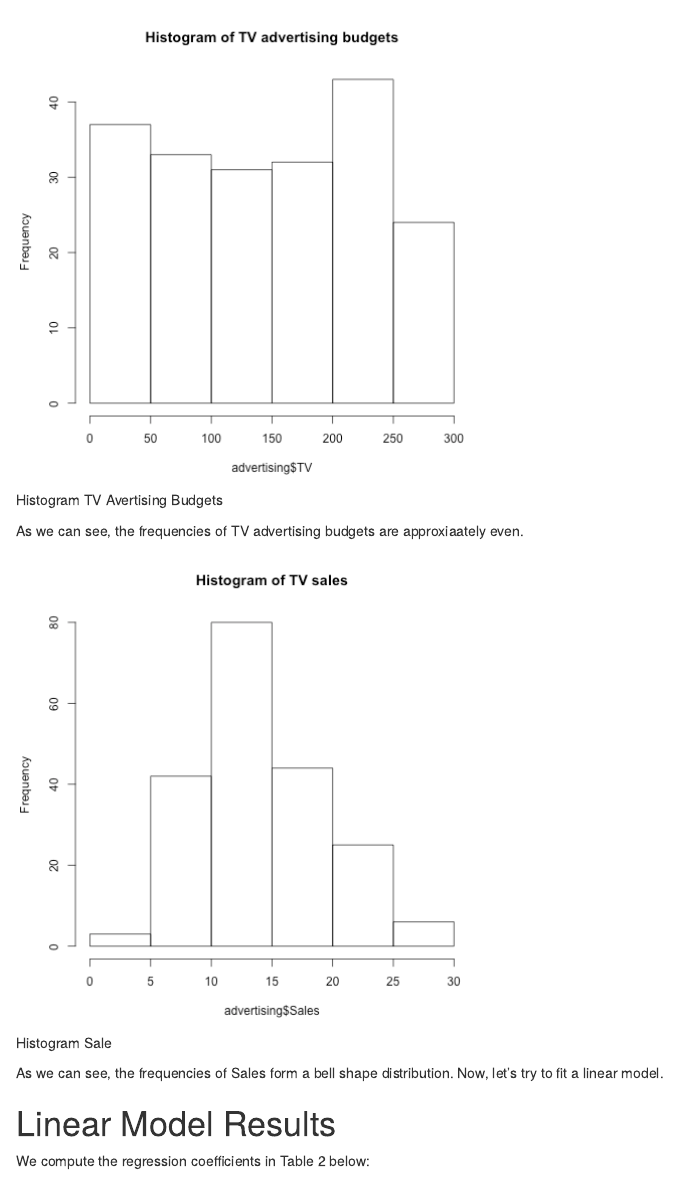
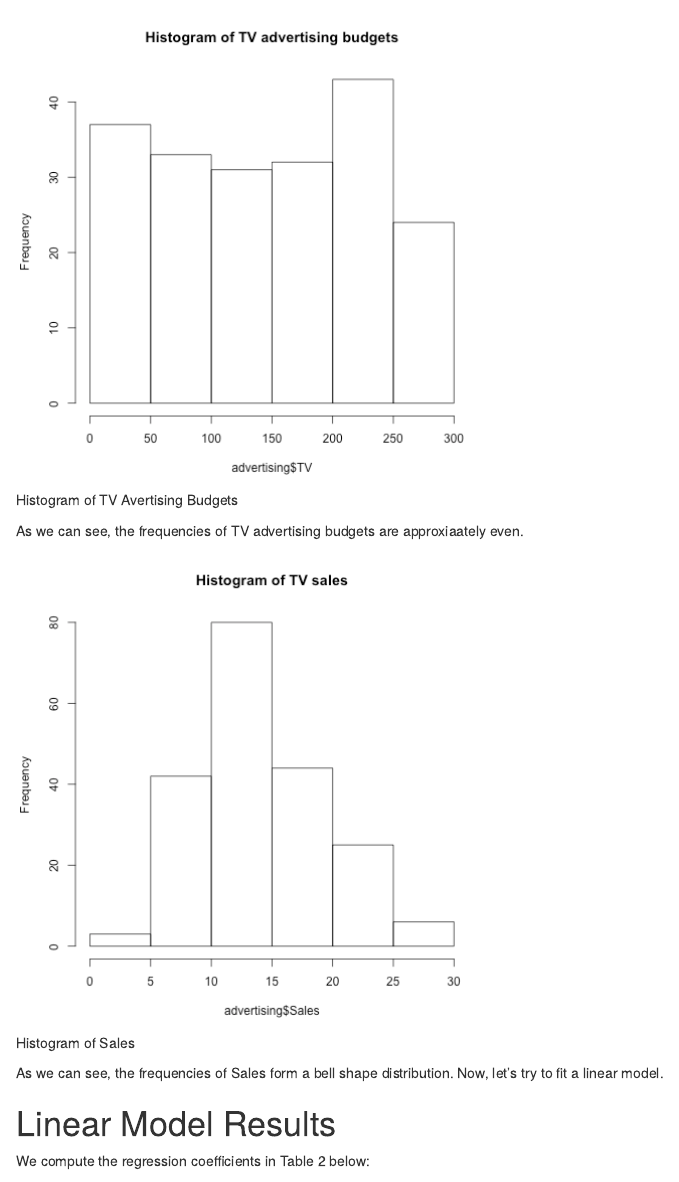
Before and after one commit to sychen0315/stat159-HW, an R Markdown document (report/report.Rmd): the page in a window 1100 px wide, from 1090 px down. The pictures show the output file report/report.html that the author committed with the source, opened offline.

Commit message:
report format changes

```diff
--- a/report/report.Rmd
+++ b/report/report.Rmd
@@ -52,11 +52,11 @@ As we can see, we have several statitics, including Min, 1st Quatile, Median, Me
 
 Then, let's take a look at their histograms.
 
-![Histogram TV Avertising Budgets](../images/histogram-tv.png)
+![Histogram of TV Avertising Budgets](../images/histogram-tv.png)
 
 As we can see, the frequencies of TV advertising budgets are approxiaately even.
 
-![Histogram Sale](../images/histogram-sales.png)
+![Histogram of Sales](../images/histogram-sales.png)
 
 As we can see, the frequencies of Sales form a bell shape distribution. Now, let's try to fit a linear model.
 
```
Also changed, not shown: code/regression-script.R (+4 -2 lines), images/histogram-sales.pdf, images/histogram-tv.pdf, images/scatterplot-tv-sales.pdf, images/scatterplot-tv-sales.png, report/report.html, report/report.pdf, report/report.Rmd (10 more changed lines).
